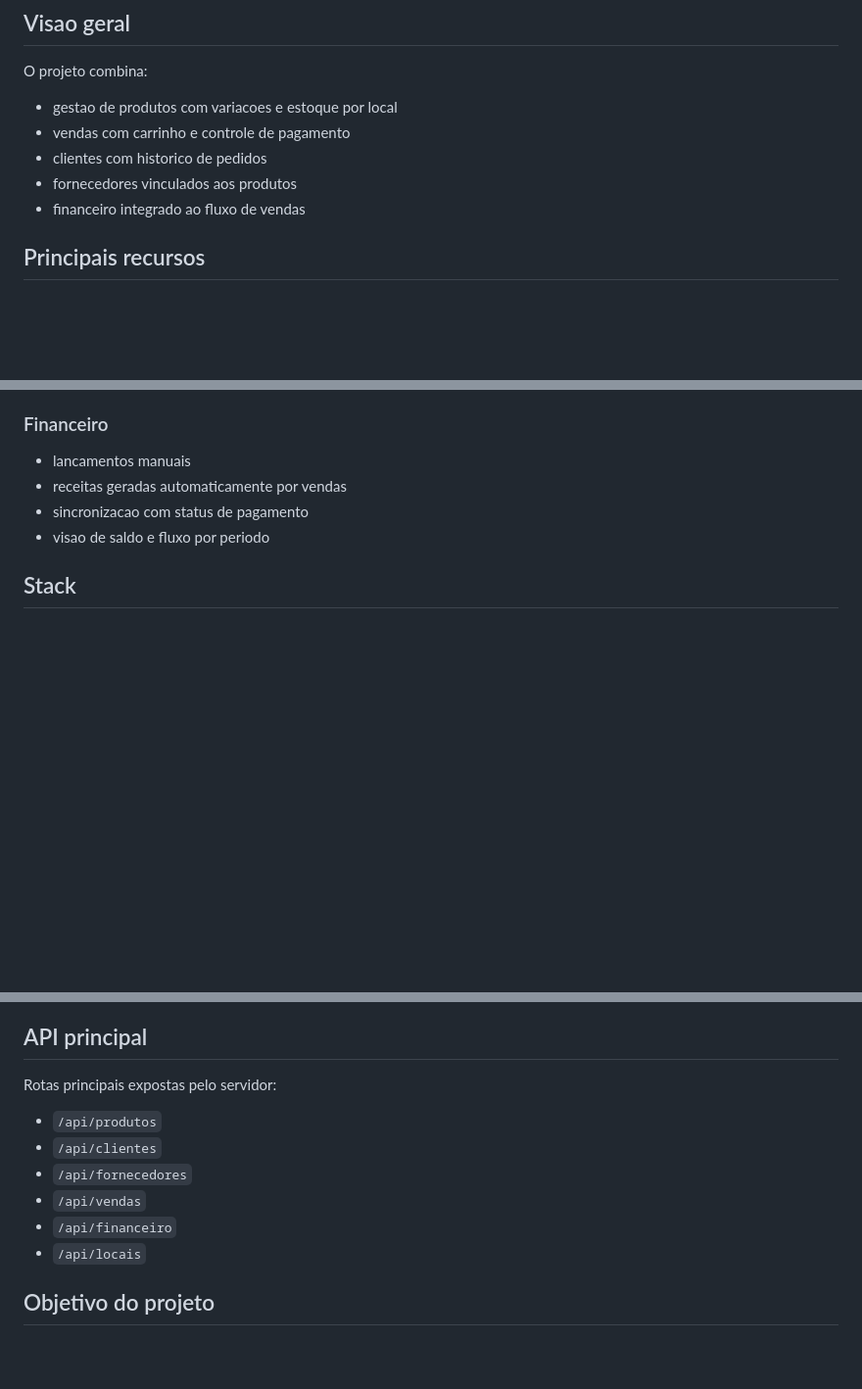
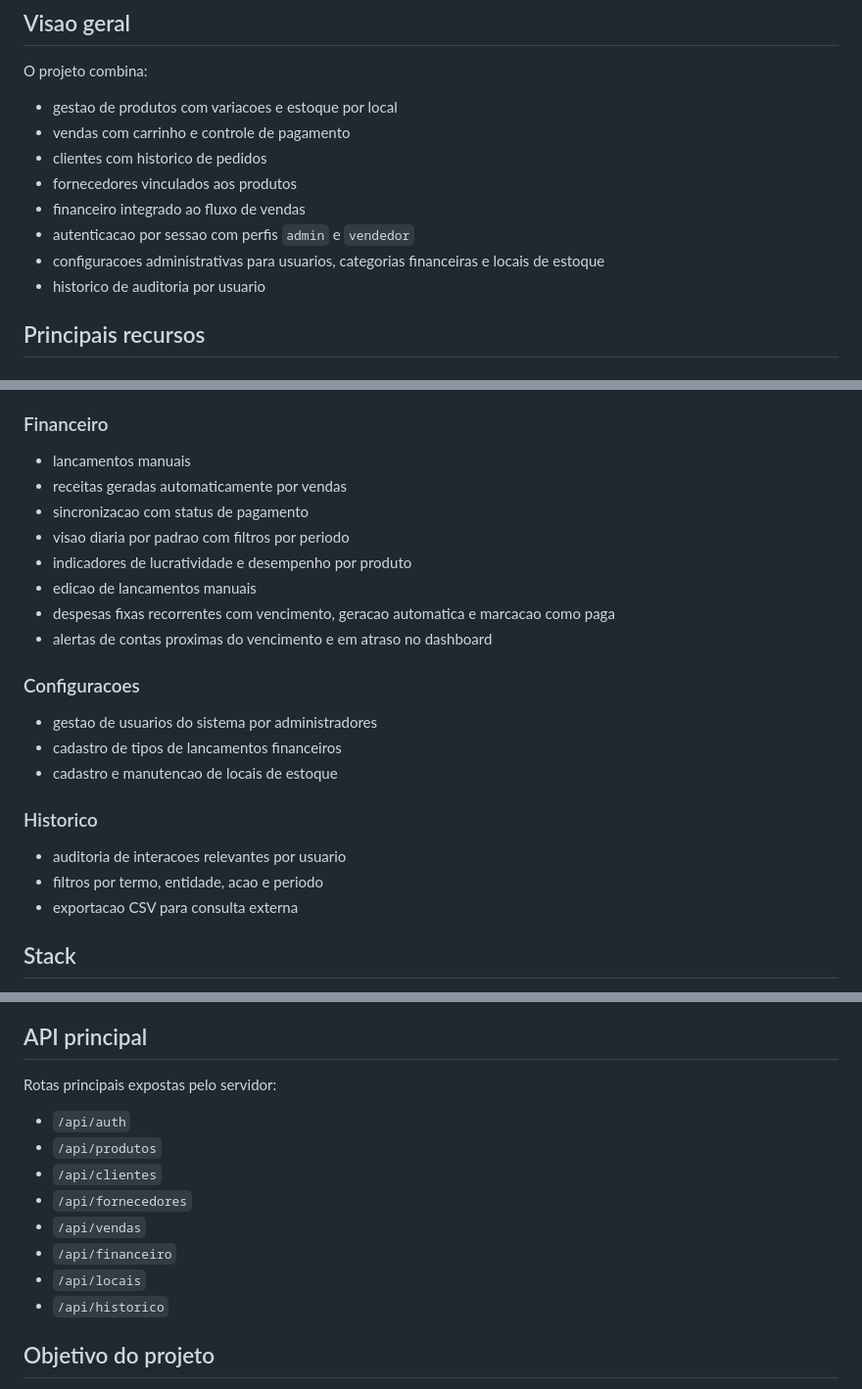
Before and after one commit to sgalbiero/sgb-stock, a Markdown page: README.md, 3 parts joined by grey strips. Shown at 98% size. GitHub-like rendering; blank space fills up the shorter version.

Commit message:
Update README for current admin and finance features

```diff
--- a/README.md
+++ b/README.md
@@ -62,6 +62,9 @@ O projeto combina:
 - clientes com historico de pedidos
 - fornecedores vinculados aos produtos
 - financeiro integrado ao fluxo de vendas
+- autenticacao por sessao com perfis `admin` e `vendedor`
+- configuracoes administrativas para usuarios, categorias financeiras e locais de estoque
+- historico de auditoria por usuario
 
 ## Principais recursos
 
@@ -100,7 +104,23 @@ O projeto combina:
 - lancamentos manuais
 - receitas geradas automaticamente por vendas
 - sincronizacao com status de pagamento
-- visao de saldo e fluxo por periodo
+- visao diaria por padrao com filtros por periodo
+- indicadores de lucratividade e desempenho por produto
+- edicao de lancamentos manuais
+- despesas fixas recorrentes com vencimento, geracao automatica e marcacao como paga
+- alertas de contas proximas do vencimento e em atraso no dashboard
+
+### Configuracoes
+
+- gestao de usuarios do sistema por administradores
+- cadastro de tipos de lancamentos financeiros
+- cadastro e manutencao de locais de estoque
+
+### Historico
+
+- auditoria de interacoes relevantes por usuario
+- filtros por termo, entidade, acao e periodo
+- exportacao CSV para consulta externa
 
 ## Stack
 
@@ -183,12 +203,14 @@ Se nenhuma configuracao for informada, o projeto usa esses valores padrao.
 
 Rotas principais expostas pelo servidor:
 
+- `/api/auth`
 - `/api/produtos`
 - `/api/clientes`
 - `/api/fornecedores`
 - `/api/vendas`
 - `/api/financeiro`
 - `/api/locais`
+- `/api/historico`
 
 ## Objetivo do projeto
 
```
Also changed, not shown: other parts of README.md (+1 -0 lines).
